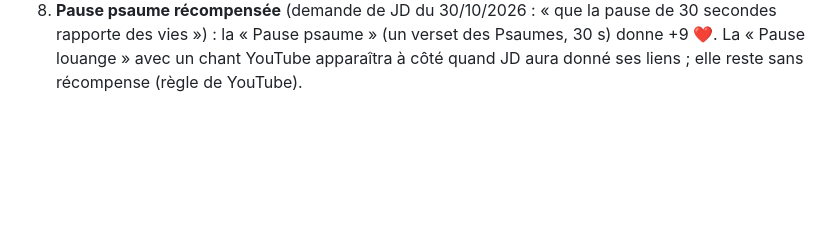
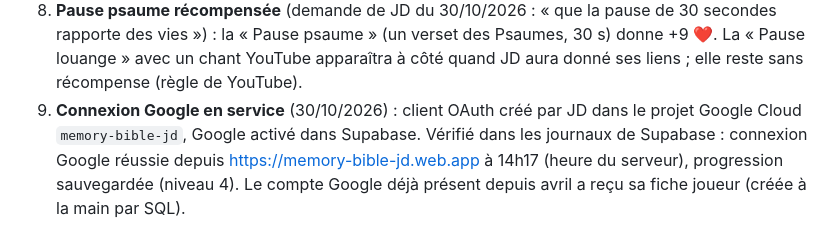
Before and after one commit to lpjd972/MEMORI, a Markdown page: docs/2026-10-29_CHECK-UP-et-REFONTE.md, the part around the change. Rendered like a GitHub page; blank space fills up the shorter version.

Commit message:
Docs : connexion Google vérifiée sur memory-bible-jd.web.app
Co-Authored-By: Claude Opus 5.5 <noreply@anthropic.com>
Claude-Session: https://claude.ai/code/session_01BYXi7q7stU6kuSnvwSimoA

```diff
--- a/docs/2026-10-29_CHECK-UP-et-REFONTE.md
+++ b/docs/2026-10-29_CHECK-UP-et-REFONTE.md
@@ -125,3 +125,7 @@ de YouTube : je le déconseille.
 8. **Pause psaume récompensée** (demande de JD du 30/10/2026 : « que la pause de 30 secondes rapporte des
    vies ») : la « Pause psaume » (un verset des Psaumes, 30 s) donne +9 ❤️. La « Pause louange » avec un
    chant YouTube apparaîtra à côté quand JD aura donné ses liens ; elle reste sans récompense (règle de YouTube).
+9. **Connexion Google en service** (30/10/2026) : client OAuth créé par JD dans le projet Google Cloud
+   `memory-bible-jd`, Google activé dans Supabase. Vérifié dans les journaux de Supabase : connexion Google
+   réussie depuis https://memory-bible-jd.web.app à 14h17 (heure du serveur), progression sauvegardée
+   (niveau 4). Le compte Google déjà présent depuis avril a reçu sa fiche joueur (créée à la main par SQL).
```
